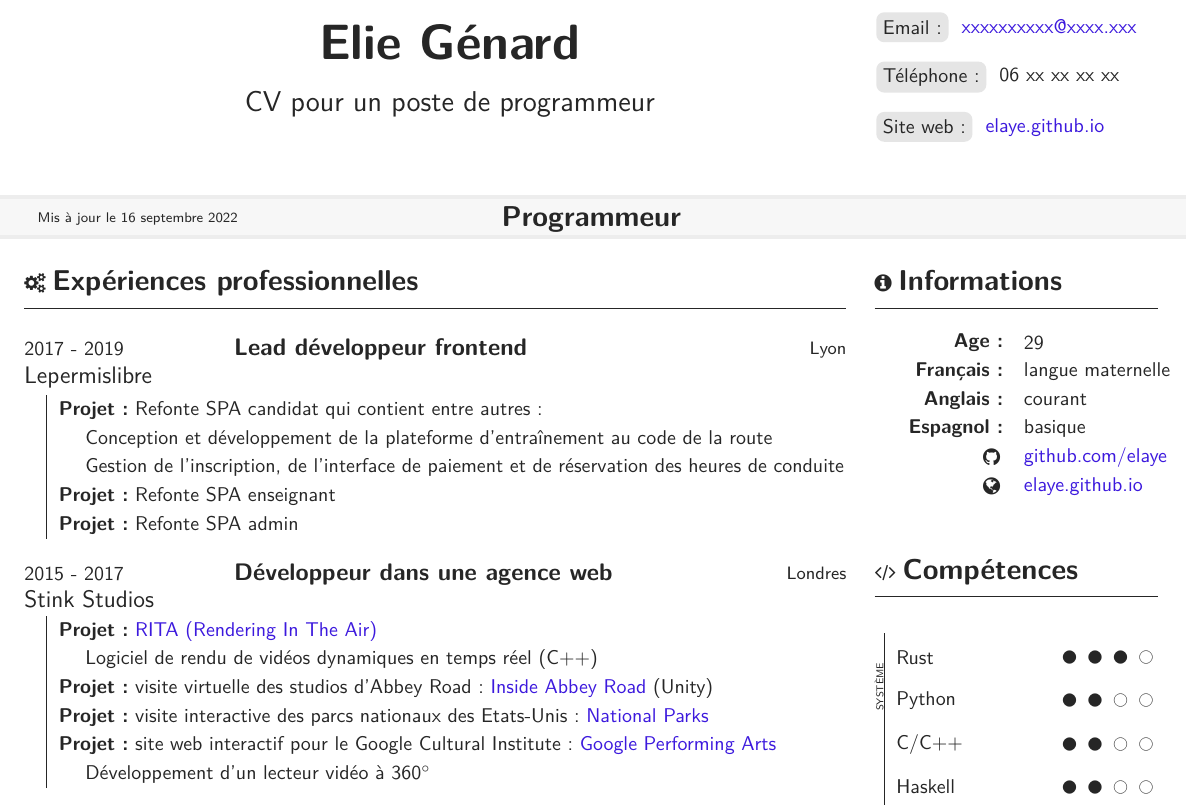
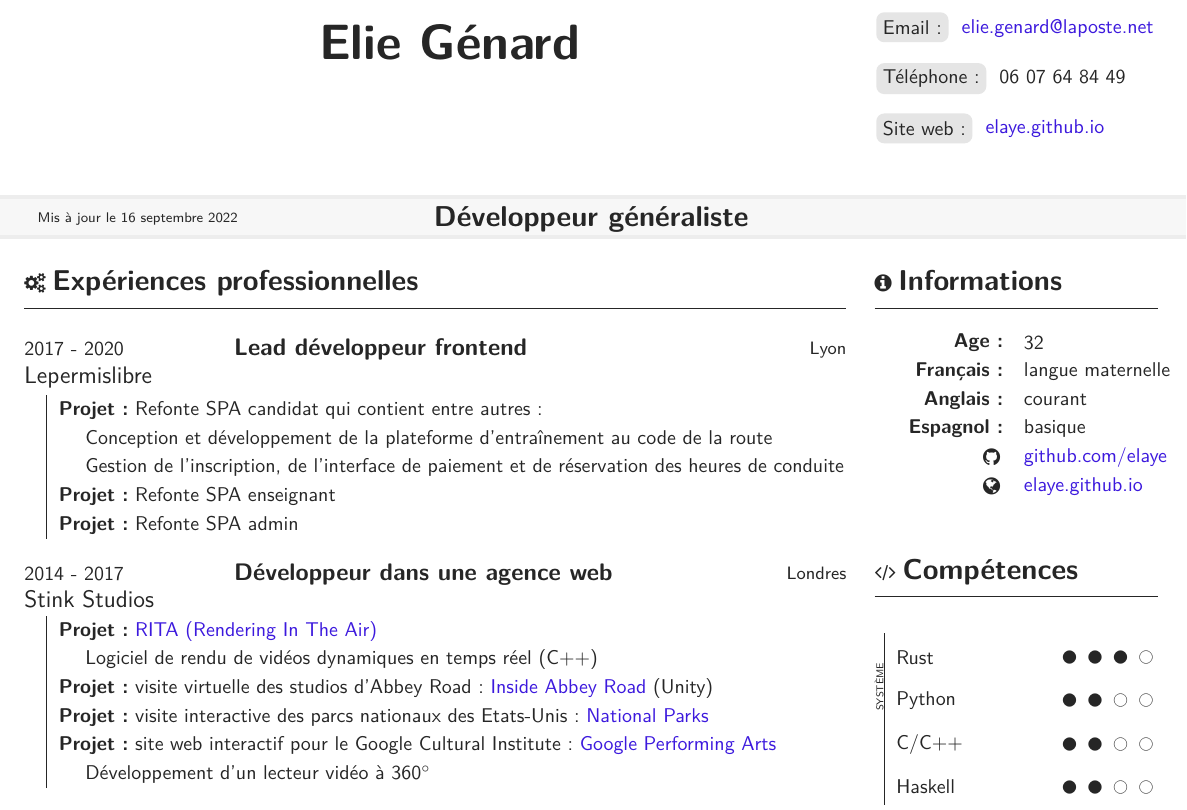
Before and after one commit to elaye/genard_cv, a LaTeX CV (cv_fr.tex): part of the page, cut so that both start at the same text. Compiled offline with XeLaTeX.

Commit message:
Update CV fr

```diff
--- a/cv_fr.tex
+++ b/cv_fr.tex
@@ -8,12 +8,10 @@
 % Information
 \renewcommand{\firstname}{Elie}
 \renewcommand{\lastname}{Génard}
-\renewcommand{\subtitle}{CV pour un poste de programmeur}
-\renewcommand{\phone}{06 xx xx xx xx}
-\renewcommand{\email}{xxxxxxxxxx@xxxx.xxx}
-\renewcommand{\adress}{xx xxx xxxxxxxxx}
-\renewcommand{\city}{xxxxx xxxxxxx xxx xxxxx}
-\renewcommand{\profession}{Programmeur}
+\renewcommand{\subtitle}{}
+\renewcommand{\phone}{06 07 64 84 49}
+\renewcommand{\email}{elie.genard@laposte.net}
+\renewcommand{\profession}{Développeur généraliste}
 
 \linespread{1.2}
 
@@ -36,7 +34,7 @@
 \begin{body}
 	\experience
 		\begin{entry}
-			{2017 - 2019}{Lead développeur frontend}{Lyon}
+			{2017 - 2020}{Lead développeur frontend}{Lyon}
 			{Lepermislibre}
       \textbf{Projet :} Refonte SPA candidat qui contient entre autres :\\
       ~~~~Conception et développement de la plateforme d'entraînement au code de la route\\
@@ -46,7 +44,7 @@
 		\end{entry}
 
 		\begin{entry}
-			{2015 - 2017}{Développeur dans une agence web}{Londres}
+			{2014 - 2017}{Développeur dans une agence web}{Londres}
 			{Stink Studios}
       \textbf{Projet :} \href{http://www.stinkstudios.com/news/say-hello-to-rita-our-real-time-cloud-rendering-platform}{RITA (Rendering In The Air)}\\
       ~~~~Logiciel de rendu de vidéos dynamiques en temps réel (C++)\\
@@ -107,7 +105,7 @@
 \begin{aside}
 
 	\begin{about}
-		\addinfo{Age:}{29}
+		\addinfo{Age:}{32}
 		\addinfo{Français:}{langue maternelle}
 		\addinfo{Anglais:}{courant}
     \addinfo{Espagnol:}{basique}
```
Also changed, not shown: cv_fr.pdf.
